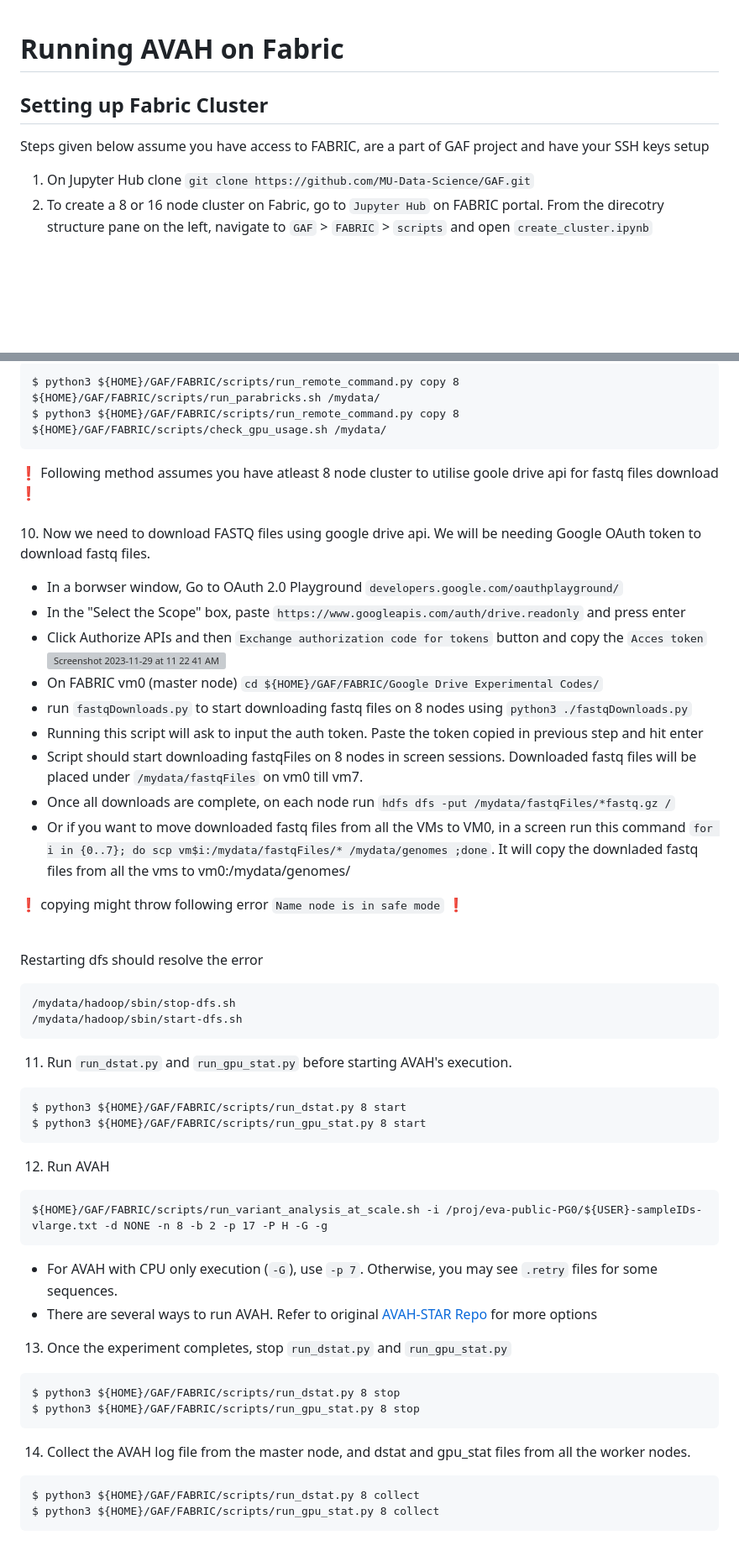
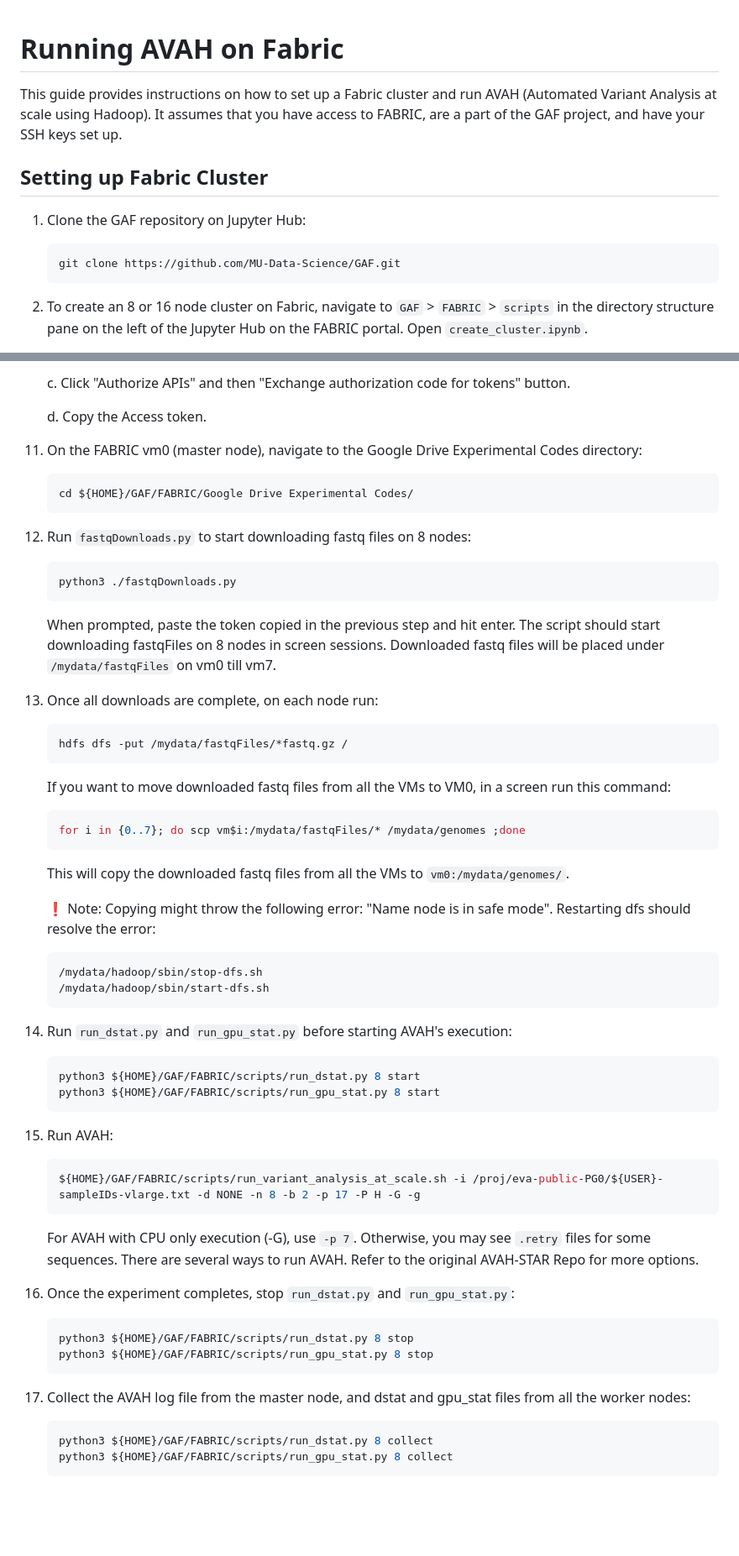
Before and after one commit to MU-Data-Science/GAF, a Markdown page: FABRIC/Readme.md, 2 parts joined by grey strips. Shown: that part at 84% size. Rendered like a GitHub page; blank space fills up the shorter version; grey boxes are pictures that could not be loaded.

````diff
--- a/FABRIC/Readme.md
+++ b/FABRIC/Readme.md
@@ -1,9 +1,13 @@
 # Running AVAH on Fabric
+
+This guide provides instructions on how to set up a Fabric cluster and run AVAH (Automated Variant Analysis at scale using Hadoop). It assumes that you have access to FABRIC, are a part of the GAF project, and have your SSH keys set up.
 
 ## Setting up Fabric Cluster
 
-Steps given below assume you have access to FABRIC, are a part of GAF project and have your SSH keys setup
+1. Clone the GAF repository on Jupyter Hub:
+    ```
+    git clone https://github.com/MU-Data-Science/GAF.git
+    ```
 
-1. On Jupyter Hub clone `git clone https://github.com/MU-Data-Science/GAF.git`
-2. To create a 8 or 16 node cluster on Fabric, go to `Jupyter Hub` on FABRIC portal. From the direcotry structure pane on the left, navigate to `GAF` > `FABRIC` > `scripts`  and open `create_cluster.ipynb`
+2. To create an 8 or 16 node cluster on Fabric, navigate to `GAF` > `FABRIC` > `scripts` in the directory structure pane on the left of the Jupyter Hub on the FABRIC portal. Open `create_cluster.ipynb`.
 
@@ -88,52 +68,54 @@ In the same file change <values> for following properties.
 
- ```
- $ python3 ${HOME}/GAF/FABRIC/scripts/run_remote_command.py copy 8 ${HOME}/GAF/FABRIC/scripts/run_parabricks.sh /mydata/
- $ python3 ${HOME}/GAF/FABRIC/scripts/run_remote_command.py copy 8 ${HOME}/GAF/FABRIC/scripts/check_gpu_usage.sh /mydata/
- ```
+    c. Click "Authorize APIs" and then "Exchange authorization code for tokens" button.
 
-:exclamation: Following method assumes you have atleast 8 node cluster to utilise goole drive api for fastq files download :exclamation: <br> <br>
-10. Now we need to download FASTQ files using google drive api. We will be needing Google OAuth token to download fastq files.
-  - In a borwser window, Go to OAuth 2.0 Playground  `developers.google.com/oauthplayground/`
-  - In the "Select the Scope" box, paste  `https://www.googleapis.com/auth/drive.readonly` and press enter
-  - Click Authorize APIs and then `Exchange authorization code for tokens` button and copy the `Acces token`
-    ![Screenshot 2023-11-29 at 11 22 41 AM](https://github.com/MU-Data-Science/GAF/assets/22073166/1f41c846-08f2-432b-b7cf-2c9169561f02)
-  - On FABRIC vm0 (master node) `cd ${HOME}/GAF/FABRIC/Google Drive Experimental Codes/`
-  - run `fastqDownloads.py` to start downloading fastq files on 8 nodes using `python3 ./fastqDownloads.py`
-  - Running this script will ask to input the auth token. Paste the token copied in previous step and hit enter
-  - Script should start downloading fastqFiles on 8 nodes in screen sessions. Downloaded fastq files will be placed under `/mydata/fastqFiles` on vm0 till vm7.
-  - Once all downloads are complete, on each node run `hdfs dfs -put /mydata/fastqFiles/*fastq.gz /`
-  - Or if you want to move downloaded fastq files from all the VMs to VM0, in a screen run this command `for i in {0..7}; do scp vm$i:/mydata/fastqFiles/* /mydata/genomes ;done`. It will copy the downladed fastq files from all the vms to vm0:/mydata/genomes/
+    d. Copy the Access token.
 
+11. On the FABRIC vm0 (master node), navigate to the Google Drive Experimental Codes directory:
+    ```bash
+    cd ${HOME}/GAF/FABRIC/Google Drive Experimental Codes/
+    ```
+12. Run `fastqDownloads.py` to start downloading fastq files on 8 nodes:
+    ```bash
+    python3 ./fastqDownloads.py
+    ```
+    When prompted, paste the token copied in the previous step and hit enter. The script should start downloading fastqFiles on 8 nodes in screen sessions. Downloaded fastq files will be placed under `/mydata/fastqFiles` on vm0 till vm7.
 
- :exclamation: copying might throw following error `Name node is in safe mode` :exclamation: <br> <br>
+13. Once all downloads are complete, on each node run:
+    ```bash
+    hdfs dfs -put /mydata/fastqFiles/*fastq.gz /
+    ```
+    If you want to move downloaded fastq files from all the VMs to VM0, in a screen run this command:
+    ```bash
+    for i in {0..7}; do scp vm$i:/mydata/fastqFiles/* /mydata/genomes ;done
+    ```
+    This will copy the downloaded fastq files from all the VMs to `vm0:/mydata/genomes/`.
 
- Restarting dfs should resolve the error
- ```
- /mydata/hadoop/sbin/stop-dfs.sh
- /mydata/hadoop/sbin/start-dfs.sh
- ```
-11. Run `run_dstat.py` and `run_gpu_stat.py` before starting AVAH's execution.
-```
-$ python3 ${HOME}/GAF/FABRIC/scripts/run_dstat.py 8 start
-$ python3 ${HOME}/GAF/FABRIC/scripts/run_gpu_stat.py 8 start
-```
+    ❗ Note: Copying might throw the following error: "Name node is in safe mode". Restarting dfs should resolve the error:
+    ```bash
+    /mydata/hadoop/sbin/stop-dfs.sh
+    /mydata/hadoop/sbin/start-dfs.sh
+    ```
 
-12. Run AVAH
+14. Run `run_dstat.py` and `run_gpu_stat.py` before starting AVAH's execution:
+    ```bash
+    python3 ${HOME}/GAF/FABRIC/scripts/run_dstat.py 8 start
+    python3 ${HOME}/GAF/FABRIC/scripts/run_gpu_stat.py 8 start
+    ```
 
- ```
- ${HOME}/GAF/FABRIC/scripts/run_variant_analysis_at_scale.sh -i /proj/eva-public-PG0/${USER}-sampleIDs-vlarge.txt -d NONE -n 8 -b 2 -p 17 -P H -G -g
- ```
-  - For AVAH with CPU only execution (`-G`), use `-p 7`. Otherwise, you may see `.retry` files for some sequences.
-  - There are several ways to run AVAH. Refer to original [AVAH-STAR Repo](https://github.com/MU-Data-Science/GAF/tree/main/AVAH-STAR) for more options
+15. Run AVAH:
+    ```bash
+    ${HOME}/GAF/FABRIC/scripts/run_variant_analysis_at_scale.sh -i /proj/eva-public-PG0/${USER}-sampleIDs-vlarge.txt -d NONE -n 8 -b 2 -p 17 -P H -G -g
+    ```
+    For AVAH with CPU only execution (-G), use `-p 7`. Otherwise, you may see `.retry` files for some sequences. There are several ways to run AVAH. Refer to the original AVAH-STAR Repo for more options.
 
-13. Once the experiment completes,  stop `run_dstat.py` and `run_gpu_stat.py`
-```
-$ python3 ${HOME}/GAF/FABRIC/scripts/run_dstat.py 8 stop
-$ python3 ${HOME}/GAF/FABRIC/scripts/run_gpu_stat.py 8 stop
-```
+16. Once the experiment completes, stop `run_dstat.py` and `run_gpu_stat.py`:
+    ```bash
+    python3 ${HOME}/GAF/FABRIC/scripts/run_dstat.py 8 stop
+    python3 ${HOME}/GAF/FABRIC/scripts/run_gpu_stat.py 8 stop
+    ```
 
-14. Collect the AVAH log file from the master node, and dstat and gpu_stat files from all the worker nodes.
-```
-$ python3 ${HOME}/GAF/FABRIC/scripts/run_dstat.py 8 collect
-$ python3 ${HOME}/GAF/FABRIC/scripts/run_gpu_stat.py 8 collect
-```
+17. Collect the AVAH log file from the master node, and dstat and gpu_stat files from all the worker nodes:
+    ```bash
+    python3 ${HOME}/GAF/FABRIC/scripts/run_dstat.py 8 collect
+    python3 ${HOME}/GAF/FABRIC/scripts/run_gpu_stat.py 8 collect
+    ```
````
Also changed, not shown: other parts of FABRIC/Readme.md (+41 -65 lines).
